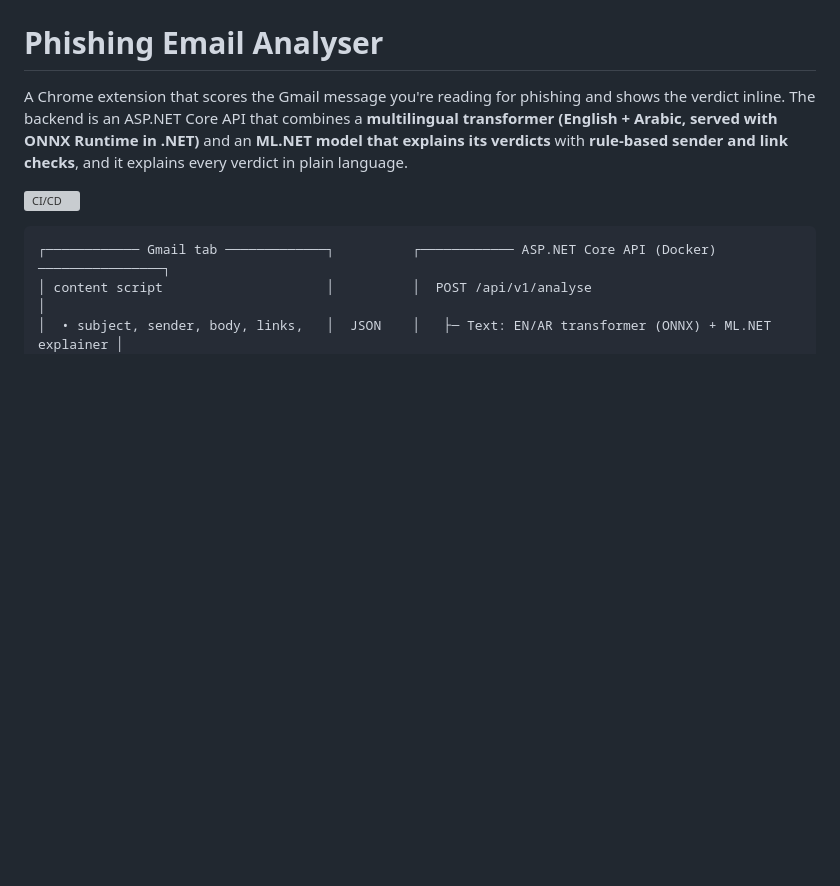
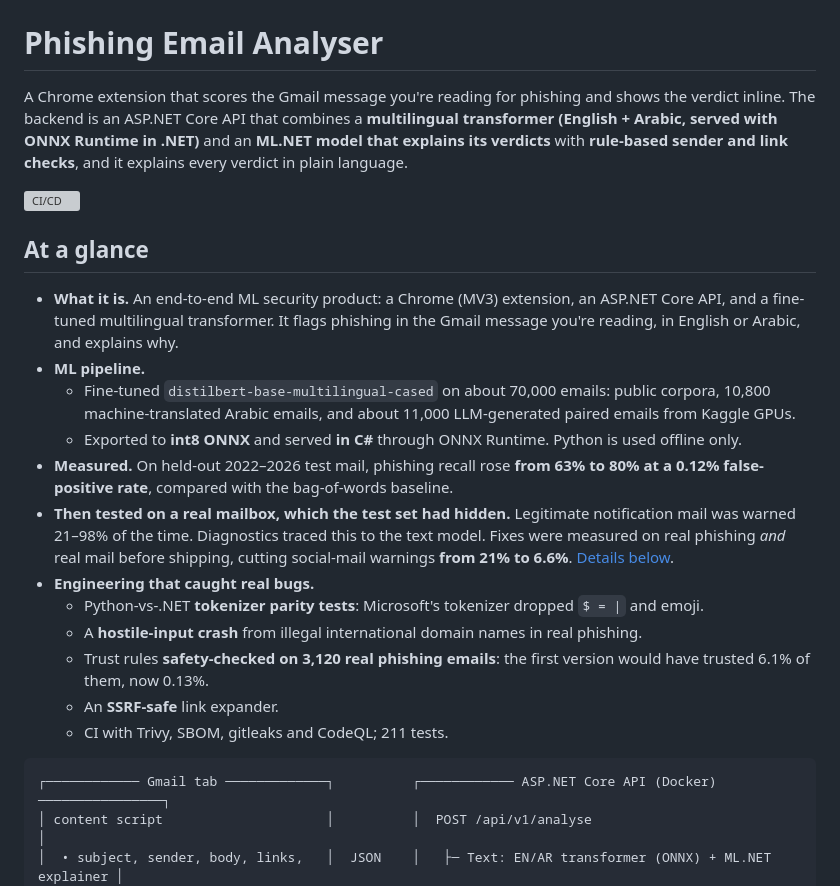
Before and after one commit to SALEM501jo/phishing-email-analyser, a Markdown page: README.md, the part around the change. GitHub-like rendering; blank space fills up the shorter version; grey boxes are pictures that could not be loaded.

Commit message:
README: 'At a glance' section for readers who have one minute

````diff
--- a/README.md
+++ b/README.md
@@ -3,6 +3,20 @@
 A Chrome extension that scores the Gmail message you're reading for phishing and shows the verdict inline. The backend is an ASP.NET Core API that combines a **multilingual transformer (English + Arabic, served with ONNX Runtime in .NET)** and an **ML.NET model that explains its verdicts** with **rule-based sender and link checks**, and it explains every verdict in plain language.
 
 [![CI/CD](https://github.com/SALEM501jo/phishing-email-analyser/actions/workflows/ci-cd.yml/badge.svg)](https://github.com/SALEM501jo/phishing-email-analyser/actions/workflows/ci-cd.yml)
+
+## At a glance
+- **What it is.** An end-to-end ML security product: a Chrome (MV3) extension, an ASP.NET Core API, and a fine-tuned multilingual transformer. It flags phishing in the Gmail message you're reading, in English or Arabic, and explains why.
+- **ML pipeline.**
+  - Fine-tuned `distilbert-base-multilingual-cased` on about 70,000 emails: public corpora, 10,800 machine-translated Arabic emails, and about 11,000 LLM-generated paired emails from Kaggle GPUs.
+  - Exported to **int8 ONNX** and served **in C#** through ONNX Runtime. Python is used offline only.
+- **Measured.** On held-out 2022–2026 test mail, phishing recall rose **from 63% to 80% at a 0.12% false-positive rate**, compared with the bag-of-words baseline.
+- **Then tested on a real mailbox, which the test set had hidden.** Legitimate notification mail was warned 21–98% of the time. Diagnostics traced this to the text model. Fixes were measured on real phishing *and* real mail before shipping, cutting social-mail warnings **from 21% to 6.6%**. [Details below](#real-mailbox-evaluation-the-number-the-test-set-hid).
+- **Engineering that caught real bugs.**
+  - Python-vs-.NET **tokenizer parity tests**: Microsoft's tokenizer dropped `$ = |` and emoji.
+  - A **hostile-input crash** from illegal international domain names in real phishing.
+  - Trust rules **safety-checked on 3,120 real phishing emails**: the first version would have trusted 6.1% of them, now 0.13%.
+  - An **SSRF-safe** link expander.
+  - CI with Trivy, SBOM, gitleaks and CodeQL; 211 tests.
 
 ```
 ┌──────────── Gmail tab ─────────────┐          ┌──────────── ASP.NET Core API (Docker) ────────────────┐
````
